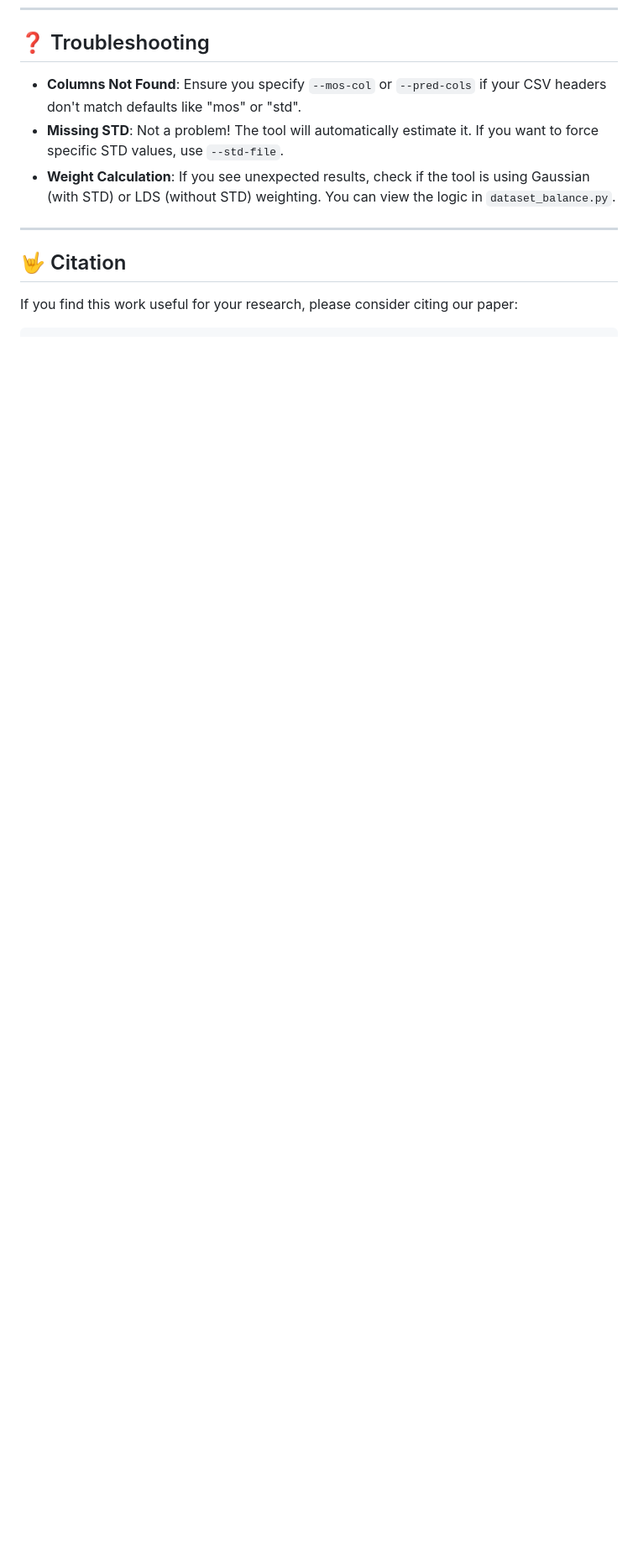
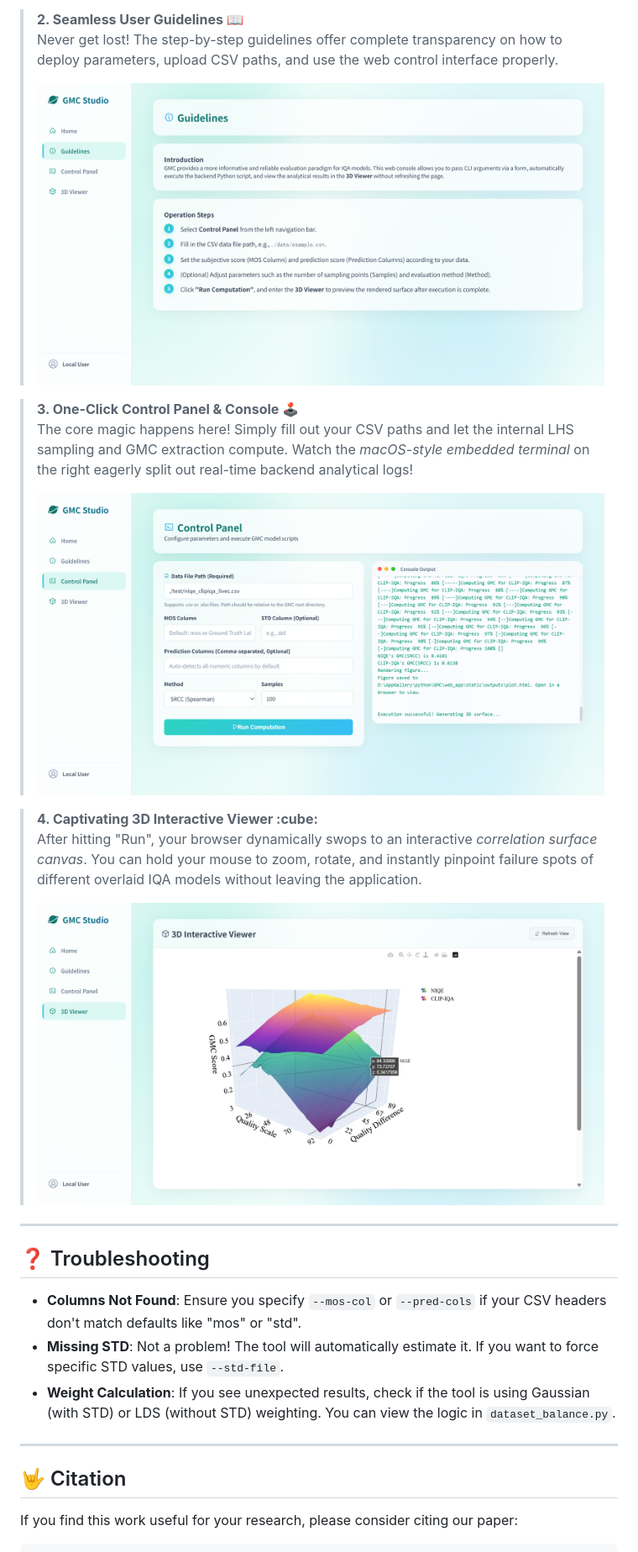
Before and after one commit to Dniaaa/GMC, a Markdown page: README.md, the part around one of its changes. Shown at 84% size. GitHub-like rendering; pictures changed too: assets/console.png (added), assets/guide.png (added), assets/viewer.png (added); blank space fills up the shorter version.

Commit message:
update readme for system

```diff
--- a/README.md
+++ b/README.md
@@ -168,3 +186,20 @@ The codebase is modularized for clarity and extensibility:
+> **2. Seamless User Guidelines :book:**
+> Never get lost! The step-by-step guidelines offer complete transparency on how to deploy parameters, upload CSV paths, and use the web control interface properly.
+>
+> <img src="assets/guide.png" width="850px" style="border-radius:12px; box-shadow: 0 4px 15px rgba(0,0,0,0.1)">
+
+> **3. One-Click Control Panel & Console :joystick:**
+> The core magic happens here! Simply fill out your CSV paths and let the internal LHS sampling and GMC extraction compute. Watch the *macOS-style embedded terminal* on the right eagerly split out real-time backend analytical logs!
+>
+> <img src="assets/console.png" width="850px" style="border-radius:12px; box-shadow: 0 4px 15px rgba(0,0,0,0.1)">
+
+> **4. Captivating 3D Interactive Viewer :cube:**
+> After hitting "Run", your browser dynamically swops to an interactive *correlation surface canvas*. You can hold your mouse to zoom, rotate, and instantly pinpoint failure spots of different overlaid IQA models without leaving the application.
+>
+> <img src="assets/viewer.png" width="850px" style="border-radius:12px; box-shadow: 0 4px 15px rgba(0,0,0,0.1)">
+
+---
+
 ## :question: Troubleshooting
 
 -   **Columns Not Found**: Ensure you specify `--mos-col` or `--pred-cols` if your CSV headers don't match defaults like "mos" or "std".
```
Also changed, not shown: other parts of README.md (+19 -1 lines), assets/entry.png (added), 3 other files.
